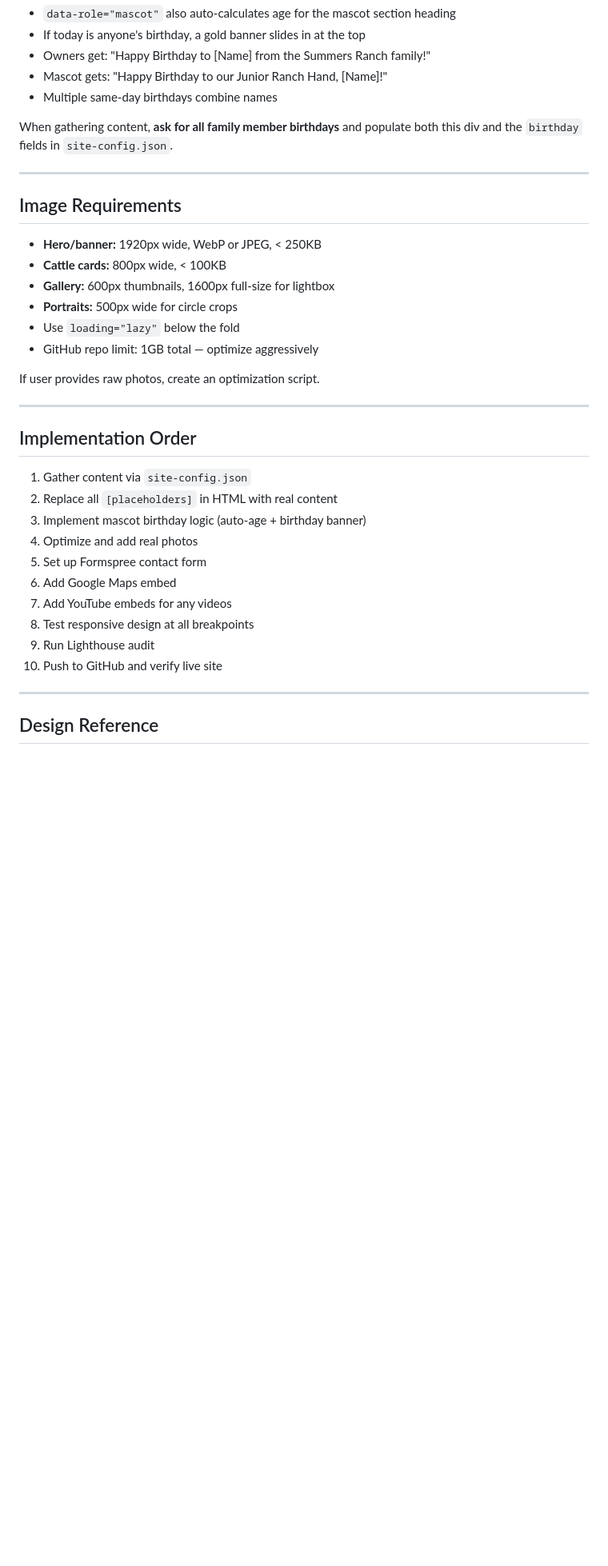
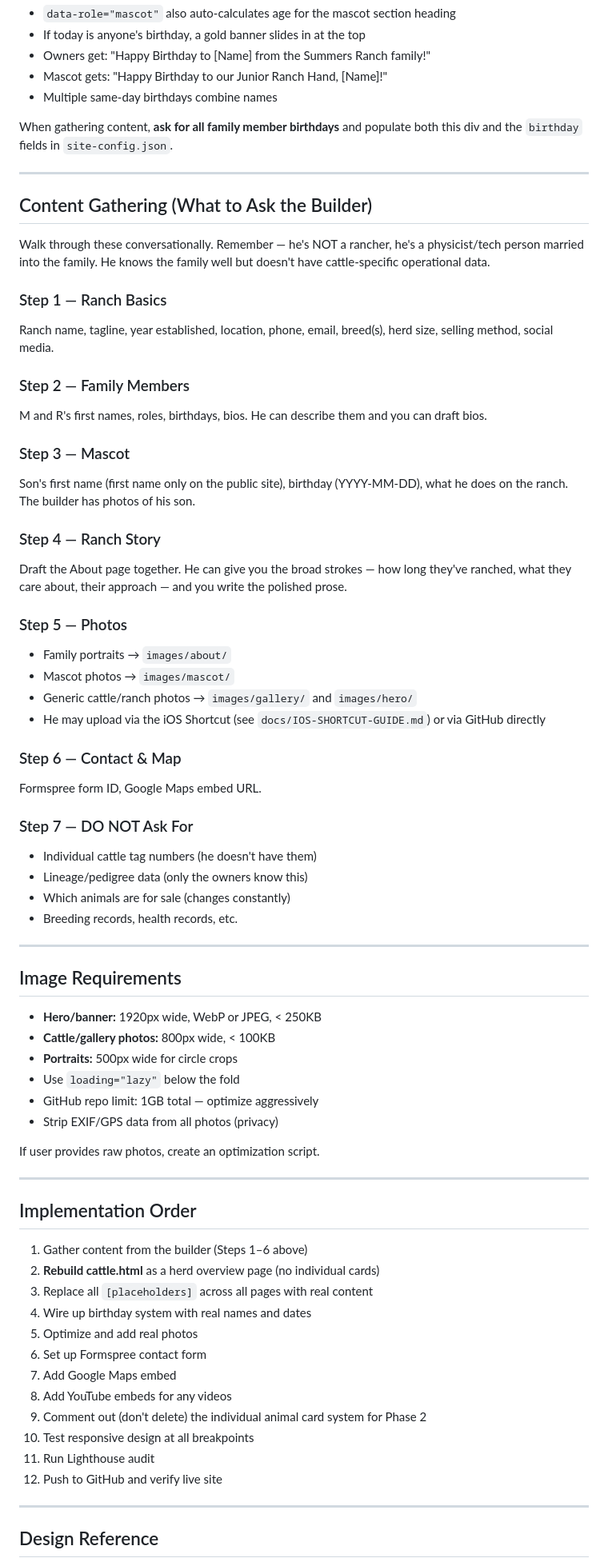
Before and after one commit to MCherry1/summers-ranch, a Markdown page: CLAUDE.md, the part around one of its changes. Shown at 80% size. Rendered like a GitHub page; blank space fills up the shorter version.

```diff
--- a/CLAUDE.md
+++ b/CLAUDE.md
@@ -57,14 +126,47 @@ When gathering content, **ask for all family member birthdays** and populate bot
 
 ---
 
+## Content Gathering (What to Ask the Builder)
+
+Walk through these conversationally. Remember — he's NOT a rancher, he's a physicist/tech person married into the family. He knows the family well but doesn't have cattle-specific operational data.
+
+### Step 1 — Ranch Basics
+Ranch name, tagline, year established, location, phone, email, breed(s), herd size, selling method, social media.
+
+### Step 2 — Family Members
+M and R's first names, roles, birthdays, bios. He can describe them and you can draft bios.
+
+### Step 3 — Mascot
+Son's first name (first name only on the public site), birthday (YYYY-MM-DD), what he does on the ranch. The builder has photos of his son.
+
+### Step 4 — Ranch Story
+Draft the About page together. He can give you the broad strokes — how long they've ranched, what they care about, their approach — and you write the polished prose.
+
+### Step 5 — Photos
+- Family portraits → `images/about/`
+- Mascot photos → `images/mascot/`
+- Generic cattle/ranch photos → `images/gallery/` and `images/hero/`
+- He may upload via the iOS Shortcut (see `docs/IOS-SHORTCUT-GUIDE.md`) or via GitHub directly
+
+### Step 6 — Contact & Map
+Formspree form ID, Google Maps embed URL.
+
+### Step 7 — DO NOT Ask For
+- Individual cattle tag numbers (he doesn't have them)
+- Lineage/pedigree data (only the owners know this)
+- Which animals are for sale (changes constantly)
+- Breeding records, health records, etc.
+
+---
+
 ## Image Requirements
 
 - **Hero/banner:** 1920px wide, WebP or JPEG, < 250KB
-- **Cattle cards:** 800px wide, < 100KB
-- **Gallery:** 600px thumbnails, 1600px full-size for lightbox
+- **Cattle/gallery photos:** 800px wide, < 100KB
 - **Portraits:** 500px wide for circle crops
 - Use `loading="lazy"` below the fold
 - GitHub repo limit: 1GB total — optimize aggressively
+- Strip EXIF/GPS data from all photos (privacy)
 
 If user provides raw photos, create an optimization script.
 
@@ -72,16 +174,18 @@ If user provides raw photos, create an optimization script.
 
 ## Implementation Order
 
-1. Gather content via `site-config.json`
-2. Replace all `[placeholders]` in HTML with real content
-3. Implement mascot birthday logic (auto-age + birthday banner)
-4. Optimize and add real photos
-5. Set up Formspree contact form
-6. Add Google Maps embed
-7. Add YouTube embeds for any videos
-8. Test responsive design at all breakpoints
-9. Run Lighthouse audit
-10. Push to GitHub and verify live site
+1. Gather content from the builder (Steps 1–6 above)
+2. **Rebuild cattle.html** as a herd overview page (no individual cards)
+3. Replace all `[placeholders]` across all pages with real content
+4. Wire up birthday system with real names and dates
+5. Optimize and add real photos
+6. Set up Formspree contact form
+7. Add Google Maps embed
+8. Add YouTube embeds for any videos
+9. Comment out (don't delete) the individual animal card system for Phase 2
+10. Test responsive design at all breakpoints
+11. Run Lighthouse audit
+12. Push to GitHub and verify live site
 
 ---
 
```
Also changed, not shown: other parts of CLAUDE.md (+94 -16 lines).
